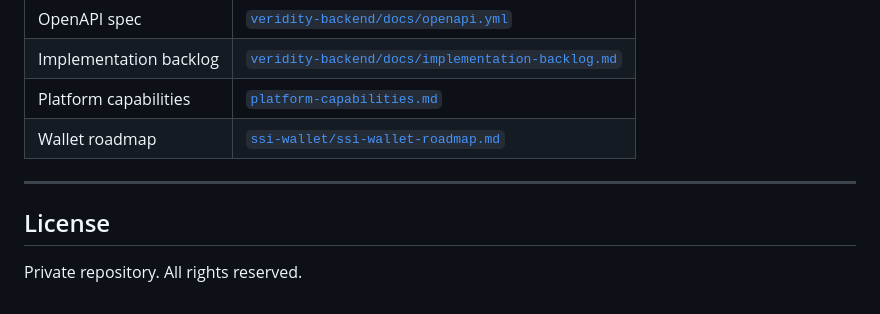
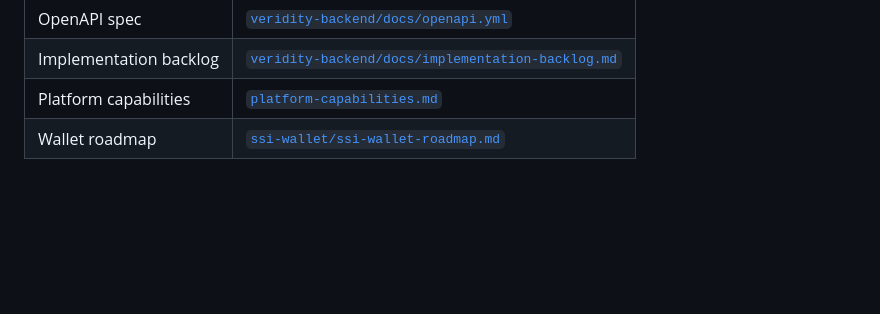
Before and after one commit to believer-doer/ssi-platform, a Markdown page: README.md, the part around the change. Drawn GitHub-style; blank space fills up the shorter version.

Commit message:
docs: remove private repository license note from README

```diff
--- a/README.md
+++ b/README.md
@@ -291,9 +291,3 @@ Control Plane UI  (veridity-portal)
 | Implementation backlog | [`veridity-backend/docs/implementation-backlog.md`](./veridity-backend/docs/implementation-backlog.md) |
 | Platform capabilities | [`platform-capabilities.md`](./platform-capabilities.md) |
 | Wallet roadmap | [`ssi-wallet/ssi-wallet-roadmap.md`](./ssi-wallet/ssi-wallet-roadmap.md) |
-
----
-
-## License
-
-Private repository. All rights reserved.
```
